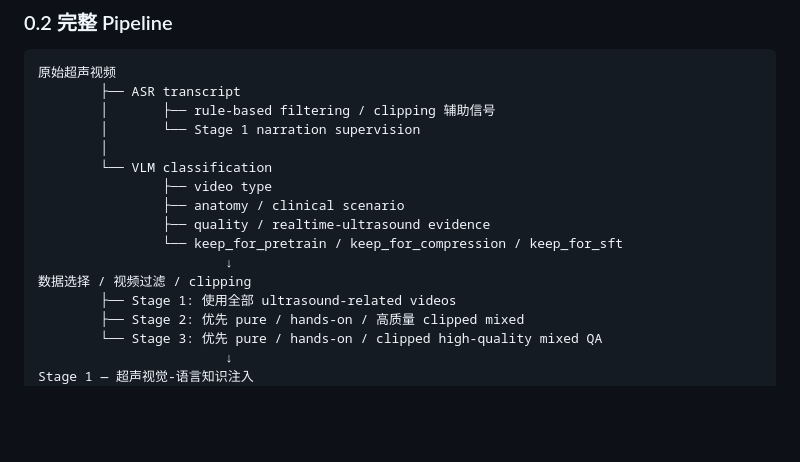
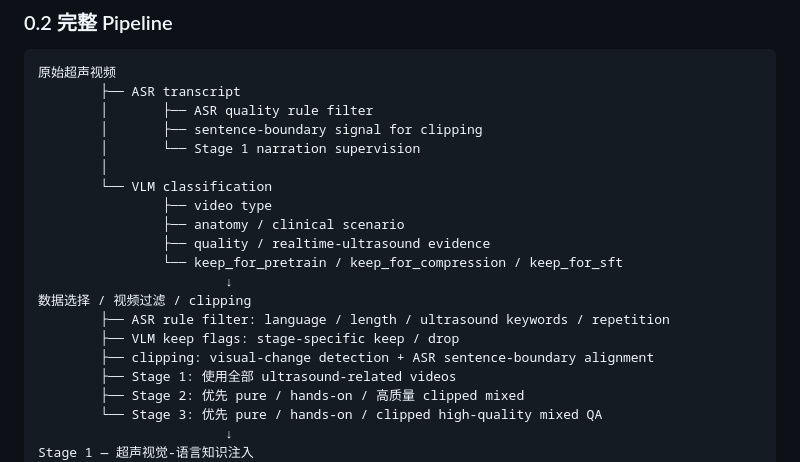
Before and after one commit to Haoyuli2002/live-ultrasound-video-understanding, a Markdown page: docs/PIPELINE.md, the part around the change. Rendered like a GitHub page; blank space fills up the shorter version.

Commit message:
Clarify ASR filtering and clipping signals

````diff
--- a/docs/PIPELINE.md
+++ b/docs/PIPELINE.md
@@ -23,7 +23,8 @@
 ```text
 原始超声视频
         ├── ASR transcript
-        │       ├── rule-based filtering / clipping 辅助信号
+        │       ├── ASR quality rule filter
+        │       ├── sentence-boundary signal for clipping
         │       └── Stage 1 narration supervision
         │
         └── VLM classification
@@ -33,6 +34,9 @@
                 └── keep_for_pretrain / keep_for_compression / keep_for_sft
                         ↓
 数据选择 / 视频过滤 / clipping
+        ├── ASR rule filter: language / length / ultrasound keywords / repetition
+        ├── VLM keep flags: stage-specific keep / drop
+        ├── clipping: visual-change detection + ASR sentence-boundary alignment
         ├── Stage 1: 使用全部 ultrasound-related videos
         ├── Stage 2: 优先 pure / hands-on / 高质量 clipped mixed
         └── Stage 3: 优先 pure / hands-on / clipped high-quality mixed QA
````
